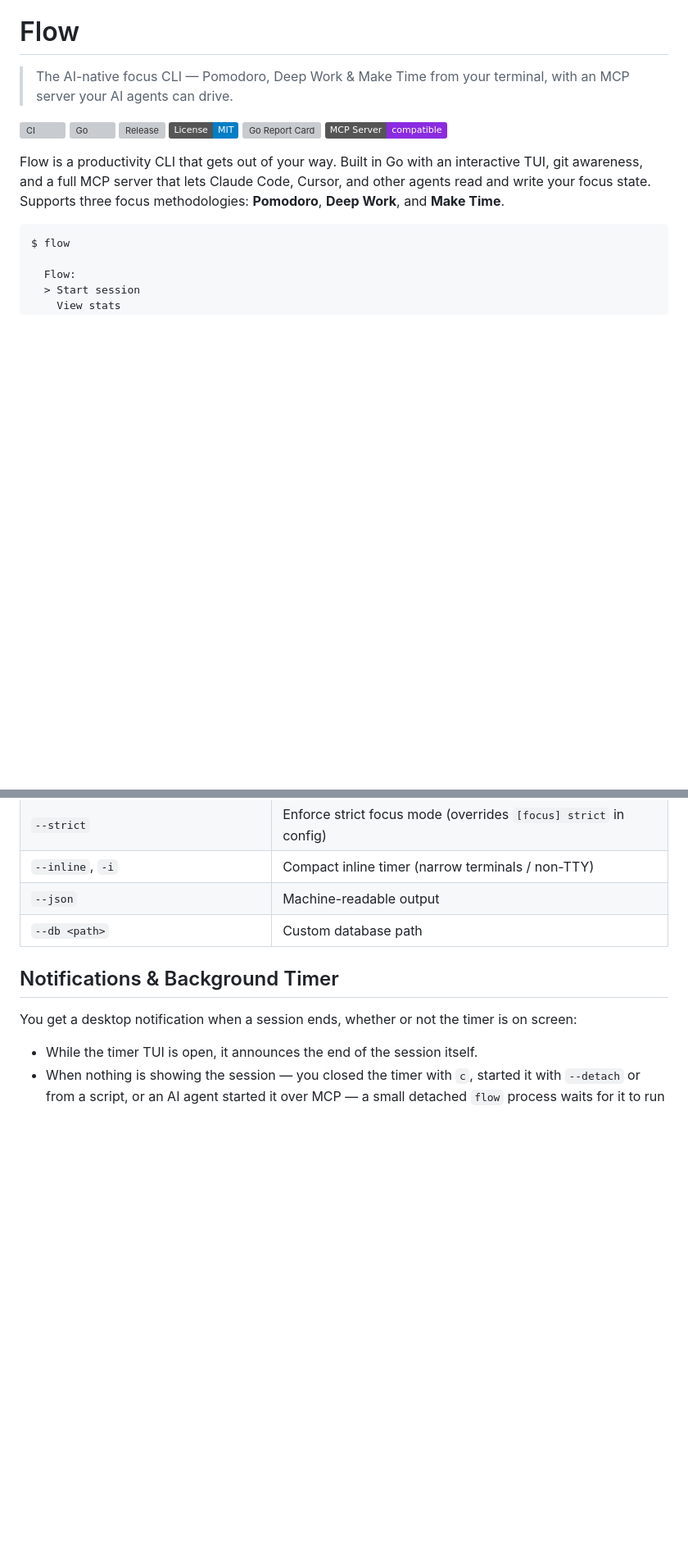
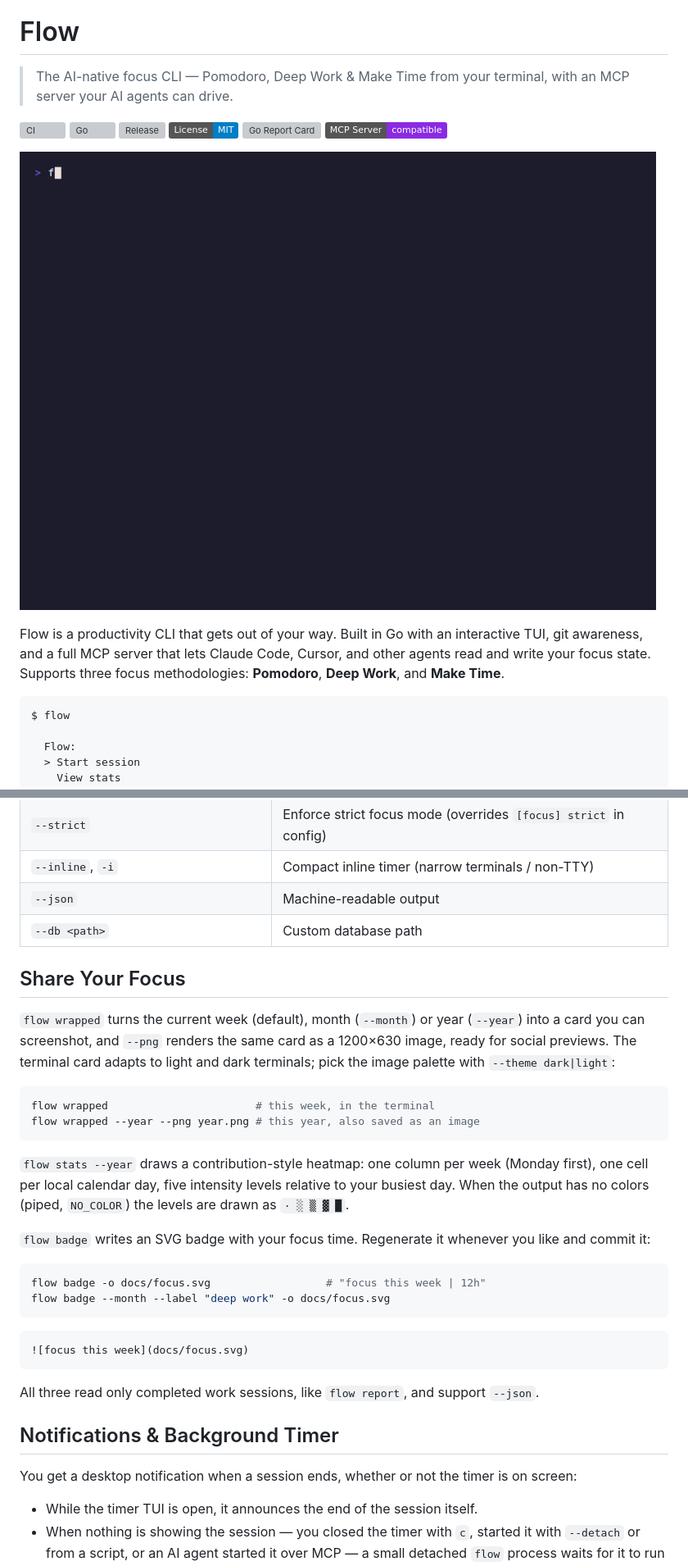
Before and after one commit to xvierd/flow-cli, a Markdown page: README.md, 2 parts joined by grey strips. Shown at 82% size. Drawn GitHub-style; pictures changed too: docs/demo.gif (added); badges without logos; blank space fills up the shorter version; grey boxes are pictures that could not be loaded.

````diff
--- a/README.md
+++ b/README.md
@@ -8,6 +8,8 @@
 ![License: MIT](https://img.shields.io/badge/License-MIT-blue.svg)
 [![Go Report Card](https://goreportcard.com/badge/github.com/xvierd/flow-cli)](https://goreportcard.com/report/github.com/xvierd/flow-cli)
 ![MCP Server](https://img.shields.io/badge/MCP%20Server-compatible-8A2BE2)
+
+![flow demo: wrapped card, yearly heatmap and badge](docs/demo.gif)
 
 Flow is a productivity CLI that gets out of your way. Built in Go with an interactive TUI, git awareness, and a full MCP server that lets Claude Code, Cursor, and other agents read and write your focus state. Supports three focus methodologies: **Pomodoro**, **Deep Work**, and **Make Time**.
 
@@ -153,6 +161,30 @@ Only one session (running or paused) can be active at a time; `flow start` offer
 | `--inline`, `-i` | Compact inline timer (narrow terminals / non-TTY) |
 | `--json` | Machine-readable output |
 | `--db <path>` | Custom database path |
+
+## Share Your Focus
+
+`flow wrapped` turns the current week (default), month (`--month`) or year (`--year`) into a card you can screenshot, and `--png` renders the same card as a 1200×630 image, ready for social previews. The terminal card adapts to light and dark terminals; pick the image palette with `--theme dark|light`:
+
+```bash
+flow wrapped                       # this week, in the terminal
+flow wrapped --year --png year.png # this year, also saved as an image
+```
+
+`flow stats --year` draws a contribution-style heatmap: one column per week (Monday first), one cell per local calendar day, five intensity levels relative to your busiest day. When the output has no colors (piped, `NO_COLOR`) the levels are drawn as `· ░ ▒ ▓ █`.
+
+`flow badge` writes an SVG badge with your focus time. Regenerate it whenever you like and commit it:
+
+```bash
+flow badge -o docs/focus.svg                  # "focus this week | 12h"
+flow badge --month --label "deep work" -o docs/focus.svg
+```
+
+```markdown
+![focus this week](docs/focus.svg)
+```
+
+All three read only completed work sessions, like `flow report`, and support `--json`.
 
 ## Notifications & Background Timer
 
````
Also changed, not shown: other parts of README.md (+17 -1 lines), 2 other files.
